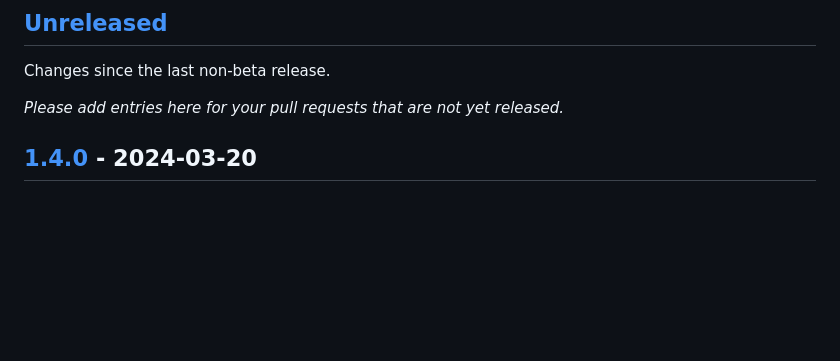
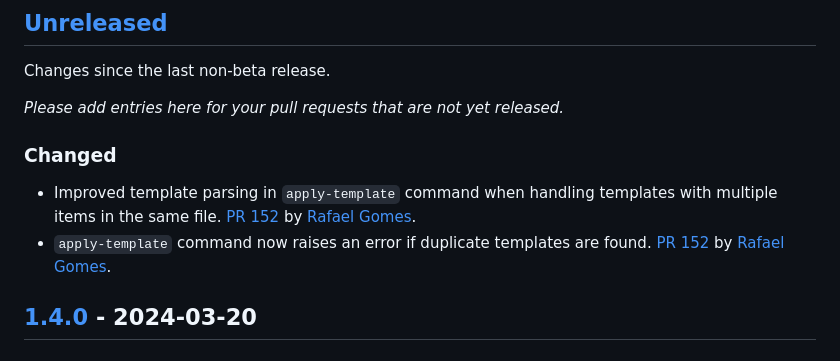
Before and after one commit to shakacode/control-plane-flow, a Markdown page: CHANGELOG.md, the part around the change. GitHub-like rendering; blank space fills up the shorter version.

Commit message:
docs: update CHANGELOG

```diff
--- a/CHANGELOG.md
+++ b/CHANGELOG.md
@@ -13,6 +13,11 @@ Please follow the recommendations outlined at [keepachangelog.com](https://keepa
 Changes since the last non-beta release.
 
 _Please add entries here for your pull requests that are not yet released._
+
+### Changed
+
+- Improved template parsing in `apply-template` command when handling templates with multiple items in the same file. [PR 152](https://github.com/shakacode/heroku-to-control-plane/pull/152) by [Rafael Gomes](https://github.com/rafaelgomesxyz).
+- `apply-template` command now raises an error if duplicate templates are found. [PR 152](https://github.com/shakacode/heroku-to-control-plane/pull/152) by [Rafael Gomes](https://github.com/rafaelgomesxyz).
 
 ## [1.4.0] - 2024-03-20
 
```
